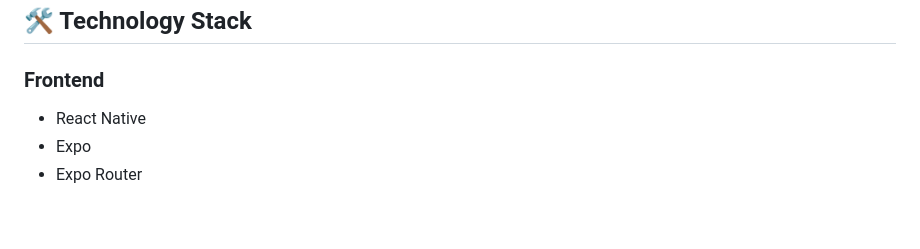
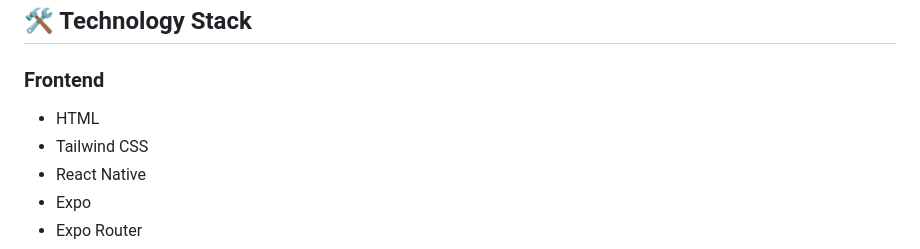
Before and after one commit to Sadafkazi127/Inventory--Tracker, a Markdown page: README.md, the part around the change. GitHub-like rendering; blank space fills up the shorter version.

Commit message:
Add HTML and Tailwind CSS to technology stack

```diff
--- a/README.md
+++ b/README.md
@@ -84,6 +84,8 @@ The application connects to the deployed backend API and can be installed on And
 ## 🛠️ Technology Stack
 
 ### Frontend
+- HTML
+- Tailwind CSS
 - React Native
 - Expo
 - Expo Router
```
